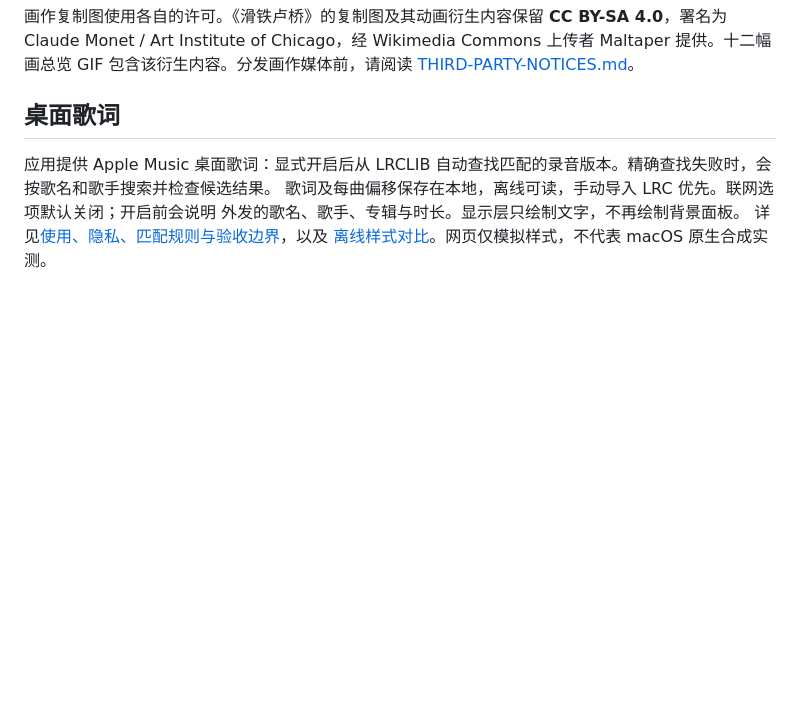
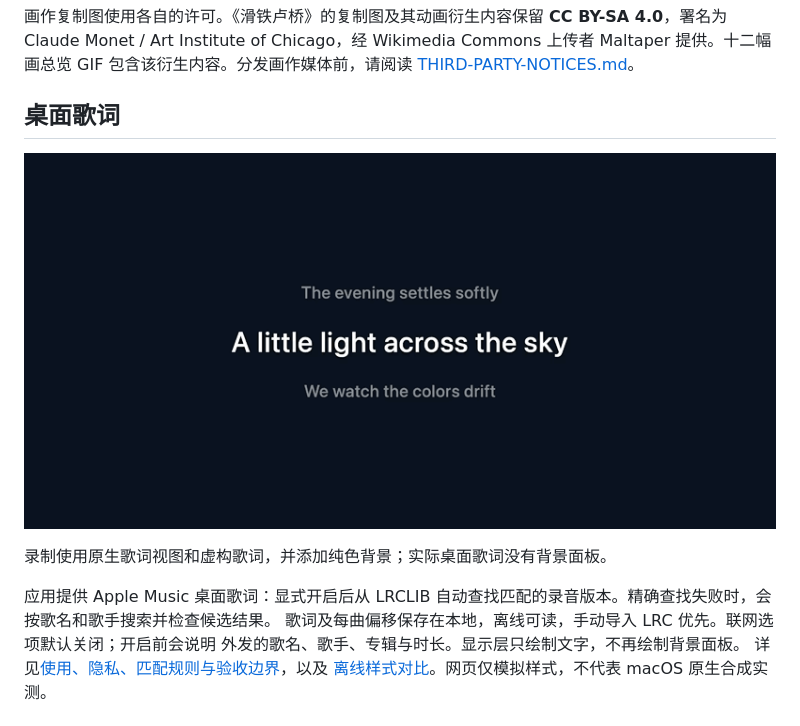
Before and after one commit to Rosemary1812/starry-night-wallpaper, a Markdown page: README.zh-CN.md, the part around the change. GitHub-like rendering; pictures changed too: docs/media/desktop-lyrics.gif (added); blank space fills up the shorter version.

```diff
--- a/README.zh-CN.md
+++ b/README.zh-CN.md
@@ -214,6 +214,10 @@ zsh scripts/record-readme-media.sh
 
 ## 桌面歌词
 
+![桌面歌词逐行滚动](docs/media/desktop-lyrics.gif)
+
+录制使用原生歌词视图和虚构歌词，并添加纯色背景；实际桌面歌词没有背景面板。
+
 应用提供 Apple Music 桌面歌词：显式开启后从 LRCLIB 自动查找匹配的录音版本。精确查找失败时，会按歌名和歌手搜索并检查候选结果。
 歌词及每曲偏移保存在本地，离线可读，手动导入 LRC 优先。联网选项默认关闭；开启前会说明
 外发的歌名、歌手、专辑与时长。显示层只绘制文字，不再绘制背景面板。
```
Also changed, not shown: README.md (+4 -0 lines), docs/media/README.md (+5 -1 lines).
